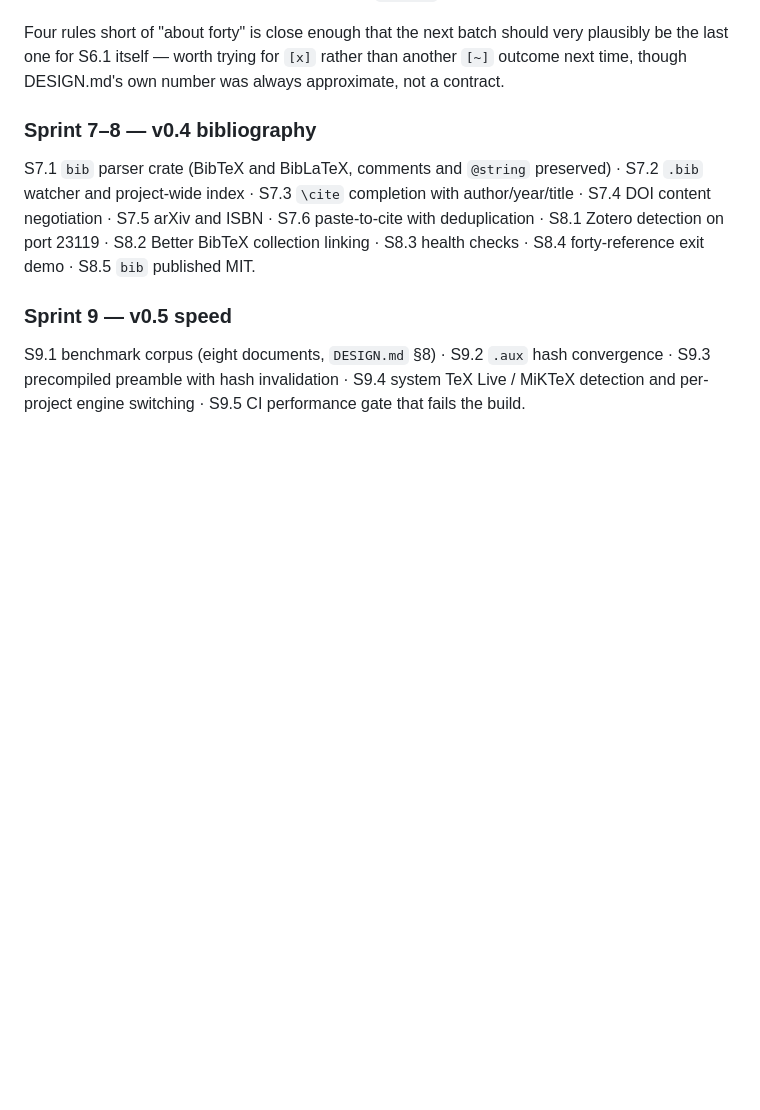
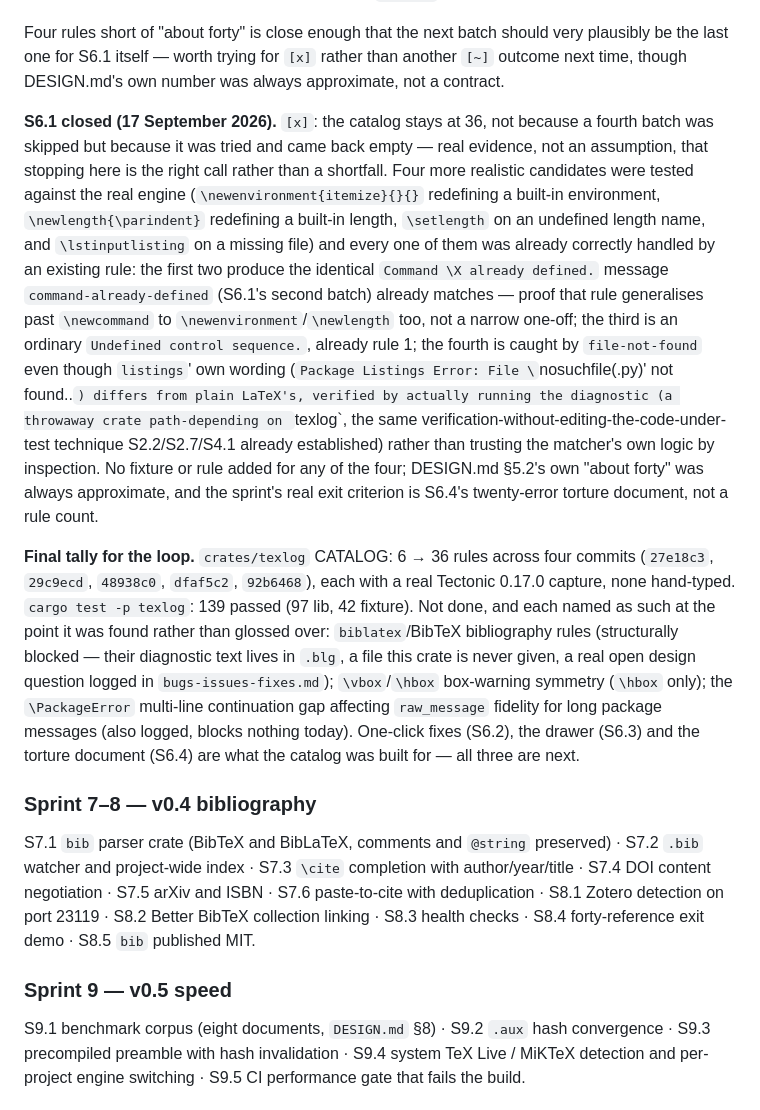
Before and after one commit to verocai-vrc/Abstract-Tex, a Markdown page: 0.1/SPRINTS.md, the part around one of its changes. Rendered like a GitHub page; blank space fills up the shorter version.

Commit message:
S6.1: close at 36 rules, record why stopping here is a finding
Four more candidates tested against the real engine
(\newenvironment/\newlength redefinition, an undefined length name,
listings' own missing-file wording) and all four were already caught
by existing rules - checked by actually running the diagnostic through
a throwaway crate, not assumed from reading the matcher. Real evidence
that DESIGN.md §5.2's "about forty" catalog has matured past the point
where testing another plausible mistake reliably finds something new,
not a shortfall against S6.1's own card. Ticks [x]; the real exit
criterion for the sprint is S6.4's torture document, not a rule count.

```diff
--- a/0.1/SPRINTS.md
+++ b/0.1/SPRINTS.md
@@ -1543,6 +1543,33 @@ Four rules short of "about forty" is close enough that the next batch should ver
 last one for S6.1 itself — worth trying for `[x]` rather than another `[~]` outcome next time,
 though DESIGN.md's own number was always approximate, not a contract.
 
+**S6.1 closed (17 September 2026).** `[x]`: the catalog stays at 36, not because a fourth batch was
+skipped but because it was tried and came back empty — real evidence, not an assumption, that
+stopping here is the right call rather than a shortfall. Four more realistic candidates were tested
+against the real engine (`\newenvironment{itemize}{}{}` redefining a built-in environment,
+`\newlength{\parindent}` redefining a built-in length, `\setlength` on an undefined length name, and
+`\lstinputlisting` on a missing file) and every one of them was already correctly handled by an
+existing rule: the first two produce the identical `Command \X already defined.` message
+`command-already-defined` (S6.1's second batch) already matches — proof that rule generalises past
+`\newcommand` to `\newenvironment`/`\newlength` too, not a narrow one-off; the third is an ordinary
+`Undefined control sequence.`, already rule 1; the fourth is caught by `file-not-found` even though
+`listings`' own wording (`Package Listings Error: File \`nosuchfile(.py)' not found..`) differs from
+plain LaTeX's, verified by actually running the diagnostic (a throwaway crate path-depending on
+`texlog`, the same verification-without-editing-the-code-under-test technique S2.2/S2.7/S4.1 already
+established) rather than trusting the matcher's own logic by inspection. No fixture or rule added
+for any of the four; DESIGN.md §5.2's own "about forty" was always approximate, and the sprint's
+real exit criterion is S6.4's twenty-error torture document, not a rule count.
+
+**Final tally for the loop.** `crates/texlog` CATALOG: 6 → 36 rules across four commits (`27e18c3`,
+`29c9ecd`, `48938c0`, `dfaf5c2`, `92b6468`), each with a real Tectonic 0.17.0 capture, none
+hand-typed. `cargo test -p texlog`: 139 passed (97 lib, 42 fixture). Not done, and each named as
+such at the point it was found rather than glossed over: `biblatex`/BibTeX bibliography rules
+(structurally blocked — their diagnostic text lives in `.blg`, a file this crate is never given, a
+real open design question logged in `bugs-issues-fixes.md`); `\vbox`/`\hbox` box-warning symmetry
+(`\hbox` only); the `\PackageError` multi-line continuation gap affecting `raw_message` fidelity for
+long package messages (also logged, blocks nothing today). One-click fixes (S6.2), the drawer (S6.3)
+and the torture document (S6.4) are what the catalog was built for — all three are next.
+
 ### Sprint 7–8 — v0.4 bibliography
 
 S7.1 `bib` parser crate (BibTeX and BibLaTeX, comments and `@string` preserved) · S7.2 `.bib`
```
Also changed, not shown: other parts of 0.1/SPRINTS.md (+1 -1 lines).
